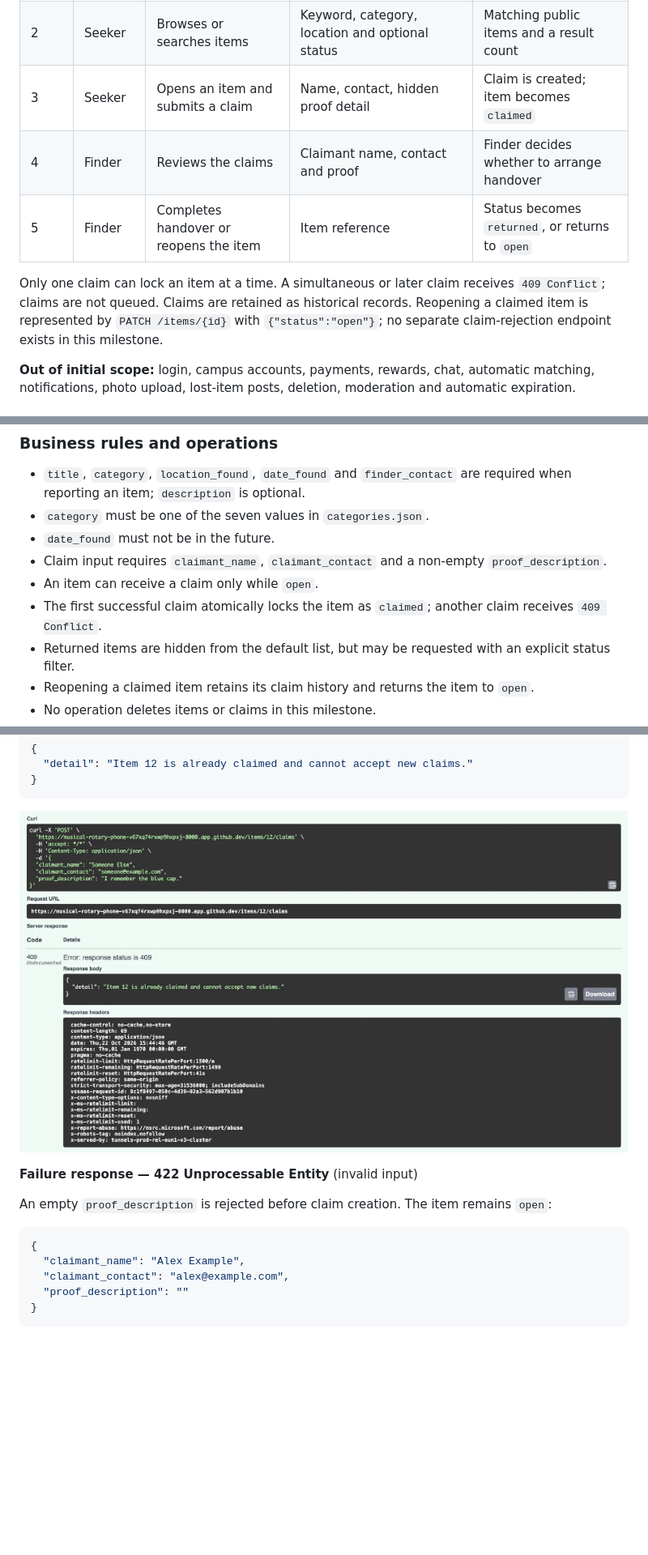
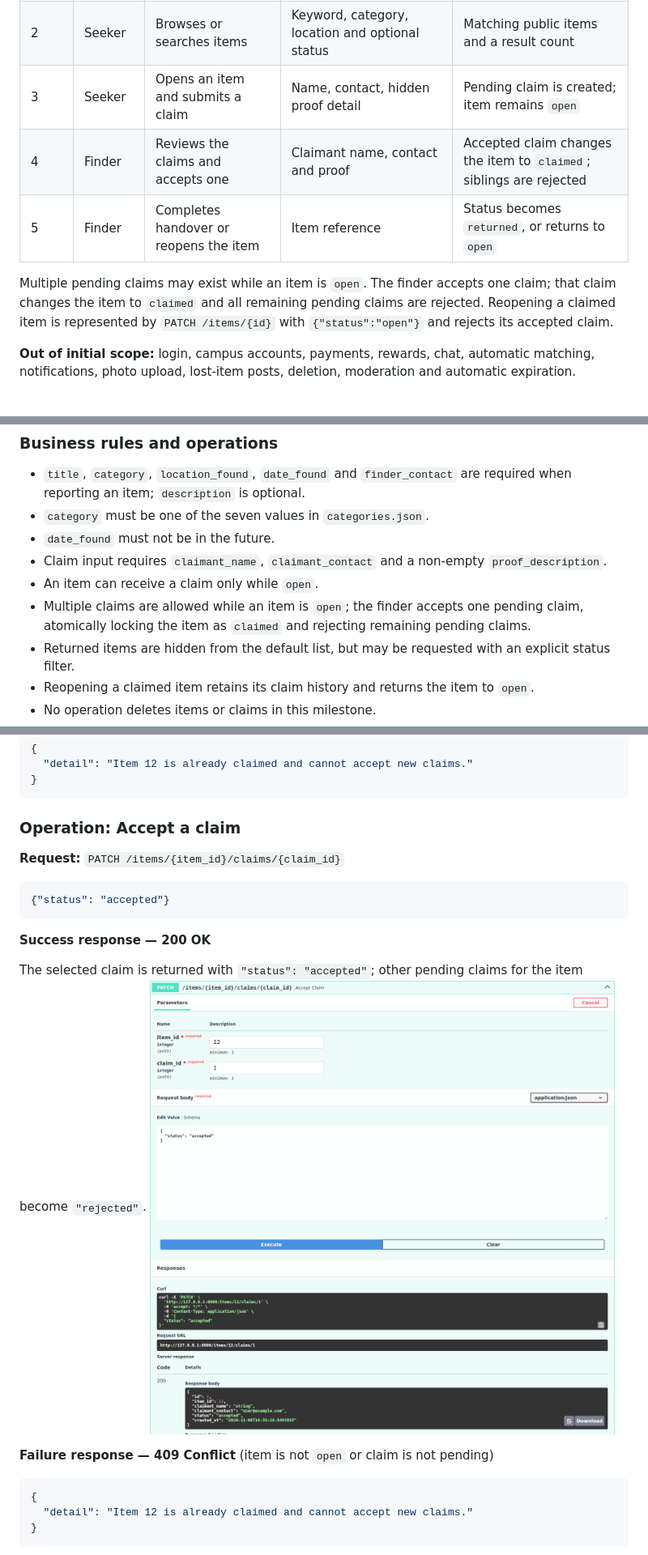
Before and after one commit to zTK47/Campus-Lost-Found-hub-Project-, a Markdown page: README.md, 3 parts joined by grey strips. Shown at 81% size. GitHub-like rendering; pictures changed too: assets/accept-success-200.png (added); blank space fills up the shorter version.

````diff
--- a/README.md
+++ b/README.md
@@ -62,15 +62,14 @@ returned, and the item leaving the default search results.
 |---|---|---|---|---|
 | 1 | Finder | Reports a found item | Title, category, optional description, place, date, contact | Item is created as `open`; a reference is returned |
 | 2 | Seeker | Browses or searches items | Keyword, category, location and optional status | Matching public items and a result count |
-| 3 | Seeker | Opens an item and submits a claim | Name, contact, hidden proof detail | Claim is created; item becomes `claimed` |
-| 4 | Finder | Reviews the claims | Claimant name, contact and proof | Finder decides whether to arrange handover |
+| 3 | Seeker | Opens an item and submits a claim | Name, contact, hidden proof detail | Pending claim is created; item remains `open` |
+| 4 | Finder | Reviews the claims and accepts one | Claimant name, contact and proof | Accepted claim changes the item to `claimed`; siblings are rejected |
 | 5 | Finder | Completes handover or reopens the item | Item reference | Status becomes `returned`, or returns to `open` |
 
-Only one claim can lock an item at a time. A simultaneous or later claim
-receives `409 Conflict`; claims are not queued. Claims are retained as
-historical records. Reopening a claimed item is represented by
-`PATCH /items/{id}` with `{"status":"open"}`; no separate claim-rejection
-endpoint exists in this milestone.
+Multiple pending claims may exist while an item is `open`. The finder accepts
+one claim; that claim changes the item to `claimed` and all remaining pending
+claims are rejected. Reopening a claimed item is represented by
+`PATCH /items/{id}` with `{"status":"open"}` and rejects its accepted claim.
 
 **Out of initial scope:** login, campus accounts, payments, rewards, chat,
 automatic matching, notifications, photo upload, lost-item posts, deletion,
@@ -155,8 +156,9 @@ deferred until authentication and moderation are designed.
 - Claim input requires `claimant_name`, `claimant_contact` and a non-empty
   `proof_description`.
 - An item can receive a claim only while `open`.
-- The first successful claim atomically locks the item as `claimed`; another
-  claim receives `409 Conflict`.
+- Multiple claims are allowed while an item is `open`; the finder accepts one
+  pending claim, atomically locking the item as `claimed` and rejecting
+  remaining pending claims.
 - Returned items are hidden from the default list, but may be requested with
   an explicit status filter.
 - Reopening a claimed item retains its claim history and returns the item to
@@ -232,18 +236,25 @@ The proof is accepted as input but is omitted from this public response.
 }
 ```
 
-![409 Conflict response](assets/claim-conflict-409.png)
+### Operation: Accept a claim
 
-**Failure response — 422 Unprocessable Entity** (invalid input)
+**Request:** `PATCH /items/{item_id}/claims/{claim_id}`
 
-An empty `proof_description` is rejected before claim creation. The item
-remains `open`:
+```json
+{"status": "accepted"}
+```
+
+**Success response — 200 OK**
+
+The selected claim is returned with `"status": "accepted"`; other pending
+claims for the item become `"rejected"`.
+![200 Accepted claim response](assets/accept-success-200.png)
+
+**Failure response — 409 Conflict** (item is not `open` or claim is not pending)
 
 ```json
 {
-  "claimant_name": "Alex Example",
-  "claimant_contact": "alex@example.com",
-  "proof_description": ""
+  "detail": "Item 12 is already claimed and cannot accept new claims."
 }
 ```
 
````
Also changed, not shown: other parts of README.md (+33 -13 lines), assets/accept-conflict-409.png (added), assets/accept-not-found-404.png (added), assets/accept-validation-422.png (added), assets/claims-review-pending.png (added), assets/reopen-rejects-accepted.png (added), 10 other files.
